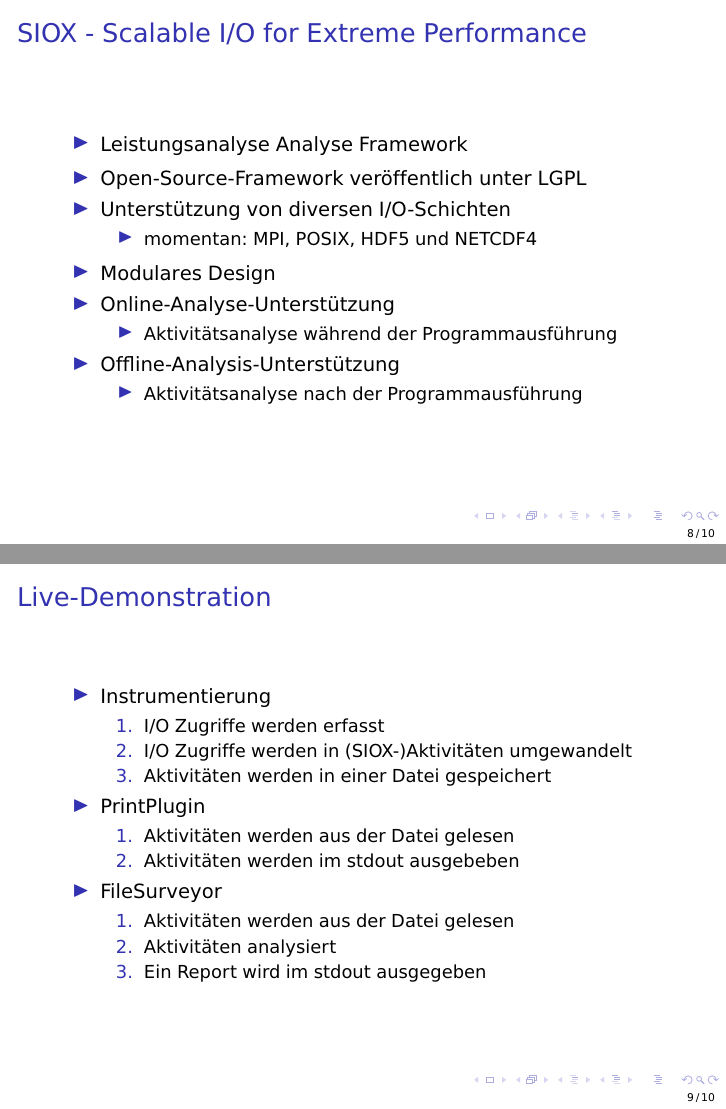
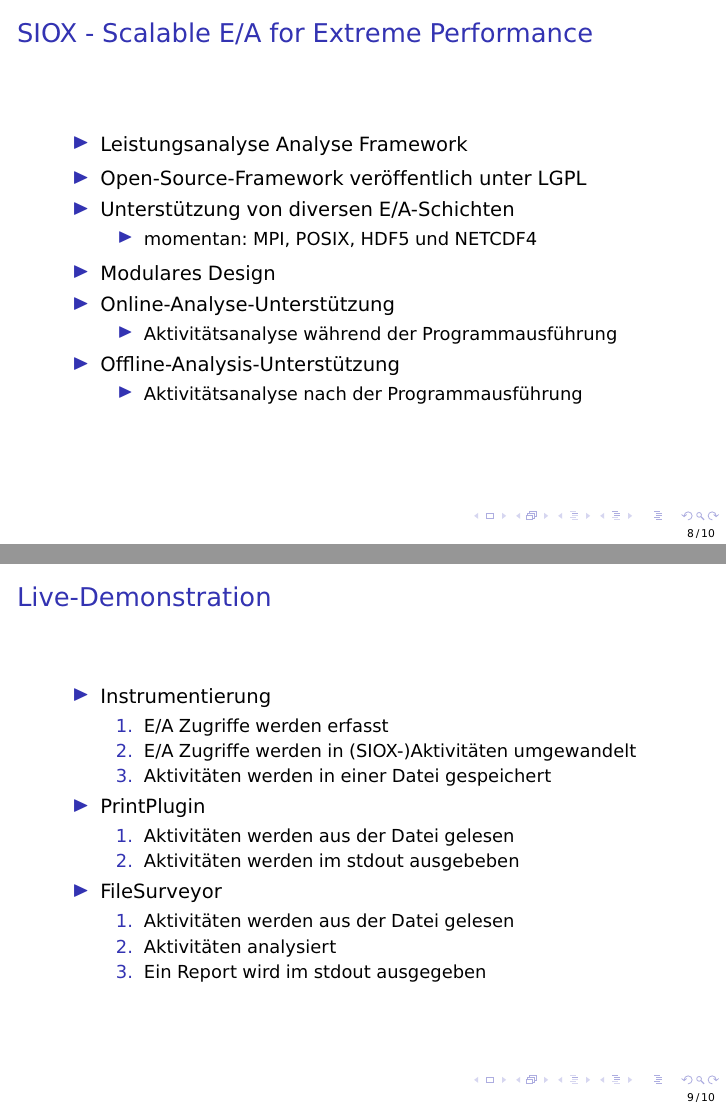
Before and after one commit to joobog/pre_sose2016, LaTeX slides (presentation.tex, which reads slides.tex): pages 8 and 9 of 10, joined at a grey line. Compiled offline with pdfLaTeX.

Commit message:
I/O durch E/A ersetzt

```diff
--- a/slides.tex
+++ b/slides.tex
@@ -124,12 +124,12 @@
 \section{SIOX Überblick}
 
 \begin{frame}
-	\frametitle{SIOX - Scalable I/O for Extreme Performance}
+	\frametitle{SIOX - Scalable E/A for Extreme Performance}
 	%\frametitle{\includegraphics[width=0.2\textwidth]{pictures/SIOX_Logo_web_0.png}}
 	\begin{itemize}
 		\item Leistungsanalyse Analyse Framework
 		\item Open-Source-Framework veröffentlich unter LGPL
-		\item Unterstützung von diversen I/O-Schichten
+		\item Unterstützung von diversen E/A-Schichten
 			\begin{itemize}
 				\item momentan: MPI, POSIX, HDF5 und NETCDF4
 			\end{itemize}
@@ -150,8 +150,8 @@
 	\begin{itemize}
 		\item Instrumentierung
 			\begin{enumerate}
-				\item I/O Zugriffe werden erfasst
-				\item I/O Zugriffe werden in (SIOX-)Aktivitäten umgewandelt
+				\item E/A Zugriffe werden erfasst
+				\item E/A Zugriffe werden in (SIOX-)Aktivitäten umgewandelt
 				\item Aktivitäten werden in einer Datei gespeichert
 			\end{enumerate}
 		\item PrintPlugin
```
Also changed, not shown: slides.tex (4 more changed lines).
